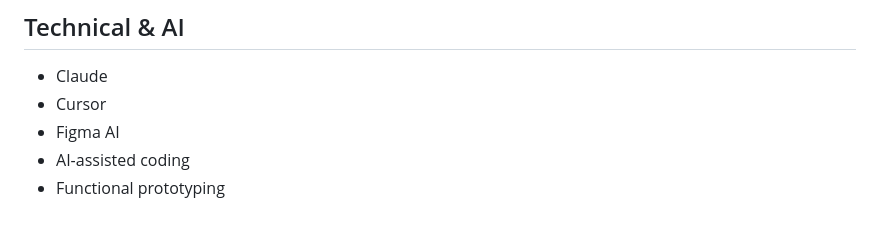
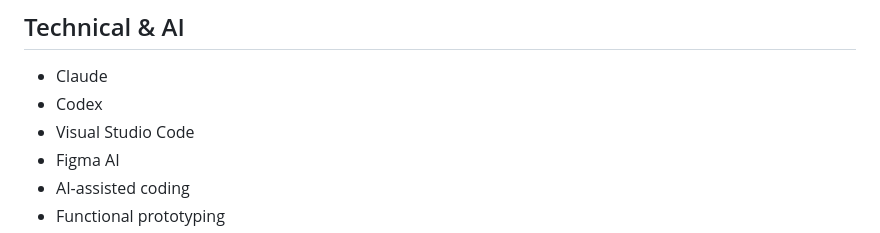
Before and after one commit to rainbows4dinos/career-context, a Markdown page: resume-master.md, the part around the change. Drawn GitHub-style.

Commit message:
update resume master technical to remove cursor

```diff
--- a/resume-master.md
+++ b/resume-master.md
@@ -92,7 +92,8 @@ Comfortable moving between strategy and execution, including AI-assisted prototy
 
 ## Technical & AI
 - Claude
-- Cursor
+- Codex
+- Visual Studio Code
 - Figma AI
 - AI-assisted coding
 - Functional prototyping
```
